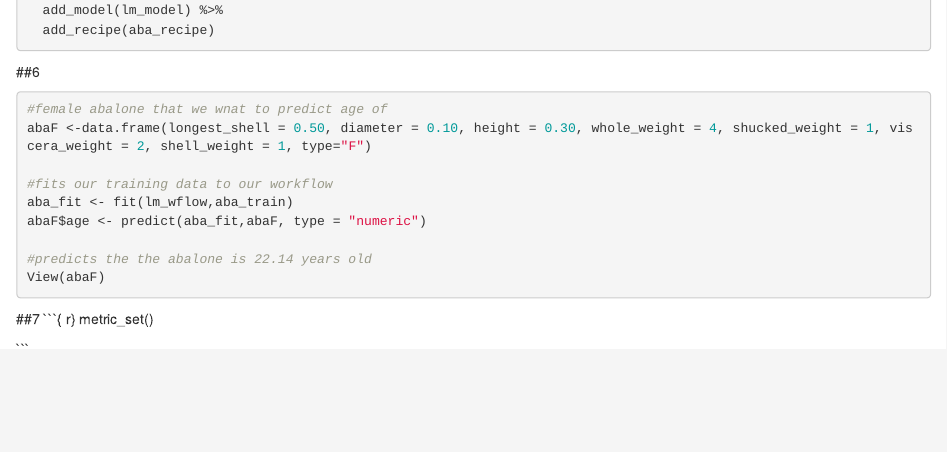
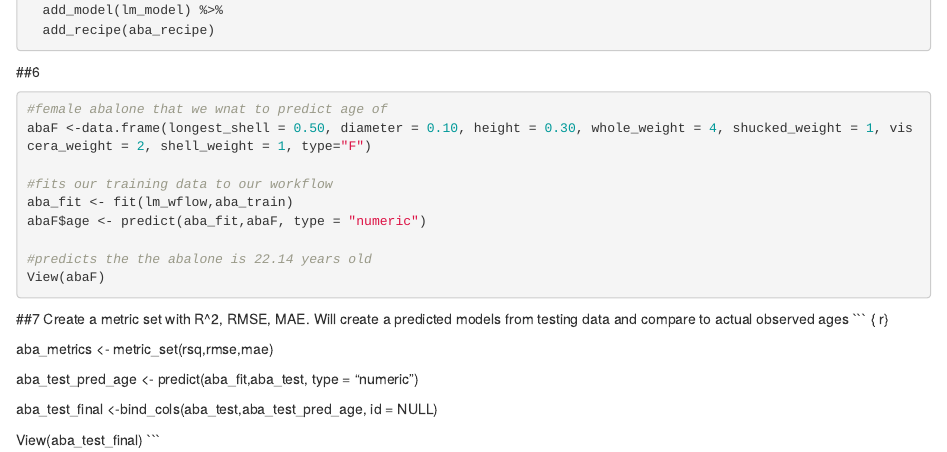
Before and after one commit to Robitro/HW-2-PSTAT-131, an R Markdown document (HW 2 PSTAT 131.Rmd): the page in a window 1100 px wide, from 1180 px down. Rendered offline with R 4.5, knitr and Pandoc, with nearby package versions; the code chunks are not run, so their results and figures are left out.

Commit message:
start of 7

````diff
--- a/HW 2 PSTAT 131.Rmd
+++ b/HW 2 PSTAT 131.Rmd
@@ -101,10 +101,14 @@ abaF$age <- predict(aba_fit,abaF, type = "numeric")
 #predicts the the abalone is 22.14 years old
 View(abaF)
 ```
-##7
-```{ r}
-metric_set()
+##7 Create a metric set with R^2, RMSE, MAE. Will create a predicted models from testing data and compare to actual observed ages
+``` { r}
 
+aba_metrics <- metric_set(rsq,rmse,mae)
 
+aba_test_pred_age <- predict(aba_fit,aba_test, type = "numeric")
 
+aba_test_final <-bind_cols(aba_test,aba_test_pred_age, id = NULL)
+
+View(aba_test_final)
 ```
````
